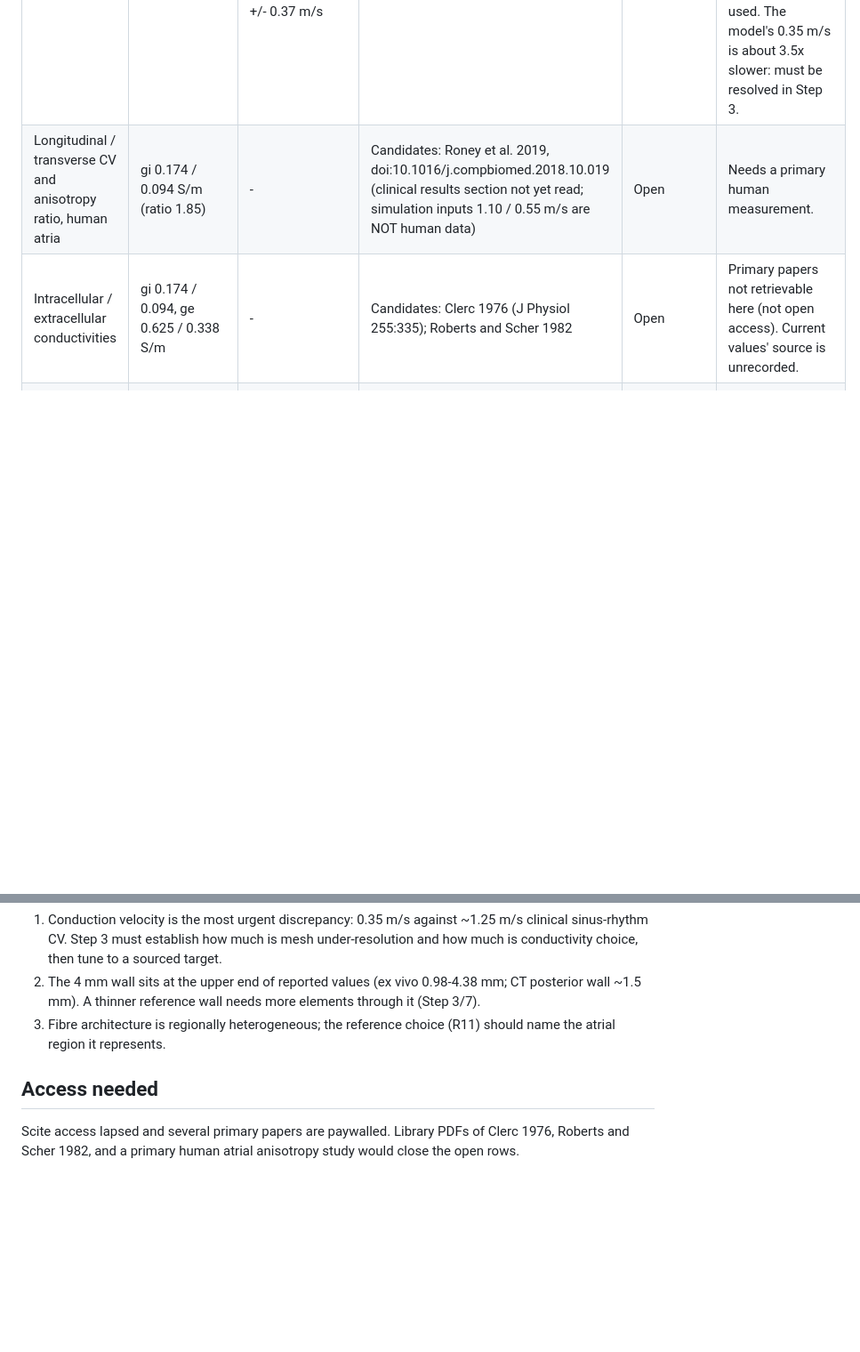
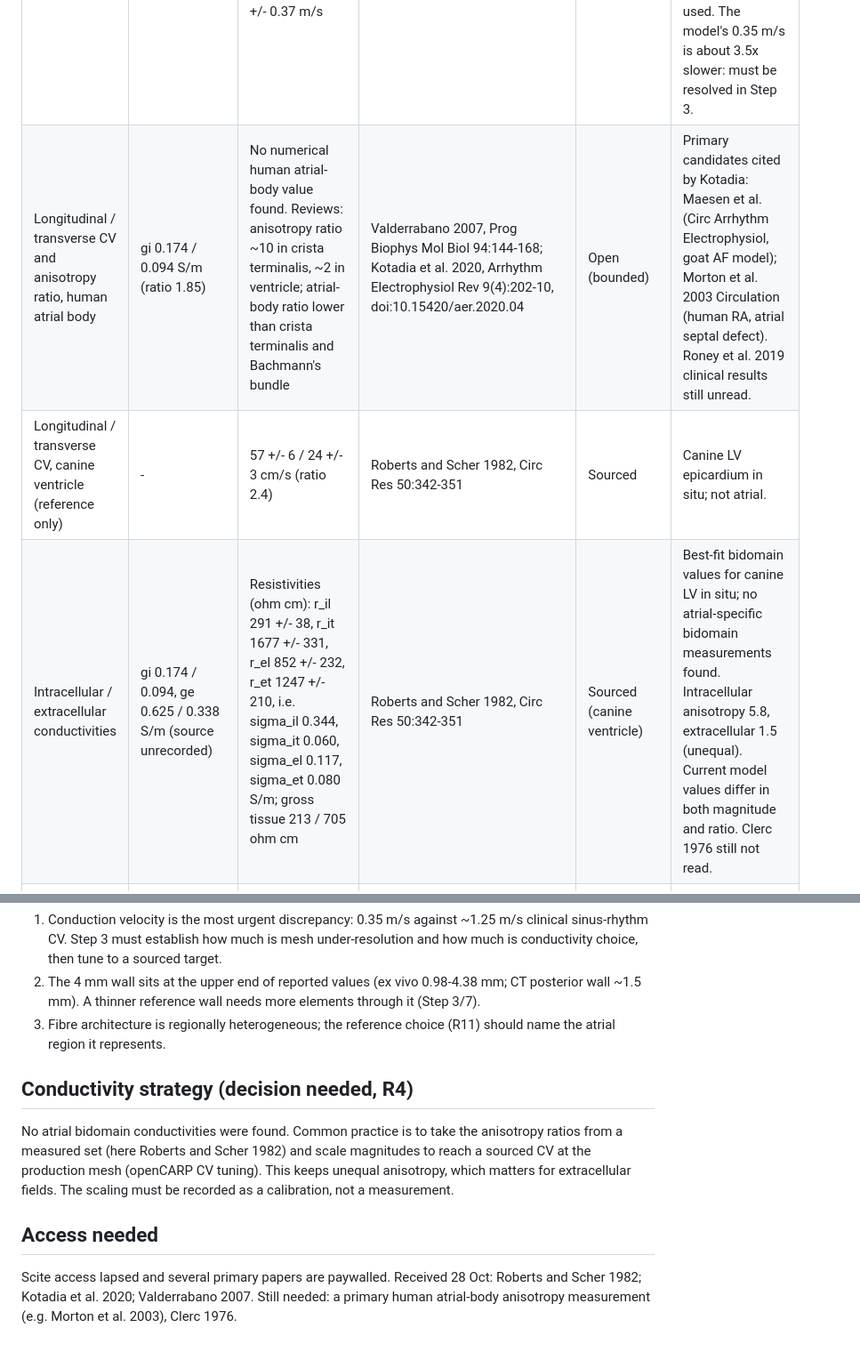
Before and after one commit to tildac73/OpenCARP_Sims, a Markdown page: docs/parameter_sources.md, 2 parts joined by grey strips. Shown at 89% size. Drawn GitHub-style; blank space fills up the shorter version.

Commit message:
Parameter sources: Roberts and Scher conductivities, anisotropy reviews
Co-Authored-By: Claude Opus 5.5 <noreply@anthropic.com>
Claude-Session: https://claude.ai/code/session_0151TCXuAu8e6WTHAY5WxcjF

```diff
--- a/docs/parameter_sources.md
+++ b/docs/parameter_sources.md
@@ -7,8 +7,9 @@ Last updated 27 Oct 2026.
 | Quantity | Current model (v2-pilot) | Sourced value | Source | Status | Notes |
 | --- | --- | --- | --- | --- | --- |
 | LA conduction velocity, sinus rhythm, normal-voltage tissue | 0.35 m/s (planar, along fibres) | 1.25 +/- 0.38 m/s (patients without fibrotic cardiomyopathy, n = 25); anterior 1.11 +/- 0.34, posterior 1.38 +/- 0.37 m/s | Heil et al. 2023, doi:10.1007/s00380-023-02282-5 (Table 2) | Sourced | Persistent-AF cohort mapped in sinus rhythm (>1000 points). EAM CV mixes wavefront directions, so it is not a pure longitudinal CV. Text and table differ for some values; Table 2 used. The model's 0.35 m/s is about 3.5x slower: must be resolved in Step 3. |
-| Longitudinal / transverse CV and anisotropy ratio, human atria | gi 0.174 / 0.094 S/m (ratio 1.85) | - | Candidates: Roney et al. 2019, doi:10.1016/j.compbiomed.2018.10.019 (clinical results section not yet read; simulation inputs 1.10 / 0.55 m/s are NOT human data) | Open | Needs a primary human measurement. |
-| Intracellular / extracellular conductivities | gi 0.174 / 0.094, ge 0.625 / 0.338 S/m | - | Candidates: Clerc 1976 (J Physiol 255:335); Roberts and Scher 1982 | Open | Primary papers not retrievable here (not open access). Current values' source is unrecorded. |
+| Longitudinal / transverse CV and anisotropy ratio, human atrial body | gi 0.174 / 0.094 S/m (ratio 1.85) | No numerical human atrial-body value found. Reviews: anisotropy ratio ~10 in crista terminalis, ~2 in ventricle; atrial-body ratio lower than crista terminalis and Bachmann's bundle | Valderrabano 2007, Prog Biophys Mol Biol 94:144-168; Kotadia et al. 2020, Arrhythm Electrophysiol Rev 9(4):202-10, doi:10.15420/aer.2020.04 | Open (bounded) | Primary candidates cited by Kotadia: Maesen et al. (Circ Arrhythm Electrophysiol, goat AF model); Morton et al. 2003 Circulation (human RA, atrial septal defect). Roney et al. 2019 clinical results still unread. |
+| Longitudinal / transverse CV, canine ventricle (reference only) | - | 57 +/- 6 / 24 +/- 3 cm/s (ratio 2.4) | Roberts and Scher 1982, Circ Res 50:342-351 | Sourced | Canine LV epicardium in situ; not atrial. |
+| Intracellular / extracellular conductivities | gi 0.174 / 0.094, ge 0.625 / 0.338 S/m (source unrecorded) | Resistivities (ohm cm): r_il 291 +/- 38, r_it 1677 +/- 331, r_el 852 +/- 232, r_et 1247 +/- 210, i.e. sigma_il 0.344, sigma_it 0.060, sigma_el 0.117, sigma_et 0.080 S/m; gross tissue 213 / 705 ohm cm | Roberts and Scher 1982, Circ Res 50:342-351 | Sourced (canine ventricle) | Best-fit bidomain values for canine LV in situ; no atrial-specific bidomain measurements found. Intracellular anisotropy 5.8, extracellular 1.5 (unequal). Current model values differ in both magnitude and ratio. Clerc 1976 still not read. |
 | Blood conductivity | not modelled (unbounded homogeneous medium) | resistivity 135 ohm cm in vivo, normal haematocrit (= 0.74 S/m) | Traugott, Quail and White 1981, doi:10.1007/BF02442767 (abstract) | Sourced | Man, dog, rabbit; man Hct 31-48%. Temperature not stated in abstract. |
 | Atrial wall thickness, ex vivo | 4 mm | mean 2.73 mm (5-95%: 0.98-4.38 mm), 8 human atria | Pashakhanloo et al. 2016, doi:10.1161/CIRCEP.116.004133 | Sourced | Sub-millimetre DT-MRI; walls < 0.5 mm not resolvable. |
 | LA posterior wall thickness, CT | 4 mm | 1.48 +/- 0.21 mm, 61 AF patients | Li et al. 2024, doi:10.1186/s13019-024-02658-2 | Sourced | Non-gated 64-slice CT; resolution limits thin-wall accuracy. |
@@ -21,5 +22,8 @@ Last updated 27 Oct 2026.
 2. The 4 mm wall sits at the upper end of reported values (ex vivo 0.98-4.38 mm; CT posterior wall ~1.5 mm). A thinner reference wall needs more elements through it (Step 3/7).
 3. Fibre architecture is regionally heterogeneous; the reference choice (R11) should name the atrial region it represents.
 
+## Conductivity strategy (decision needed, R4)
+No atrial bidomain conductivities were found. Common practice is to take the anisotropy ratios from a measured set (here Roberts and Scher 1982) and scale magnitudes to reach a sourced CV at the production mesh (openCARP CV tuning). This keeps unequal anisotropy, which matters for extracellular fields. The scaling must be recorded as a calibration, not a measurement.
+
 ## Access needed
-Scite access lapsed and several primary papers are paywalled. Library PDFs of Clerc 1976, Roberts and Scher 1982, and a primary human atrial anisotropy study would close the open rows.
+Scite access lapsed and several primary papers are paywalled. Received 28 Oct: Roberts and Scher 1982; Kotadia et al. 2020; Valderrabano 2007. Still needed: a primary human atrial-body anisotropy measurement (e.g. Morton et al. 2003), Clerc 1976.
```
Also changed, not shown: other parts of docs/parameter_sources.md (+1 -1 lines).
